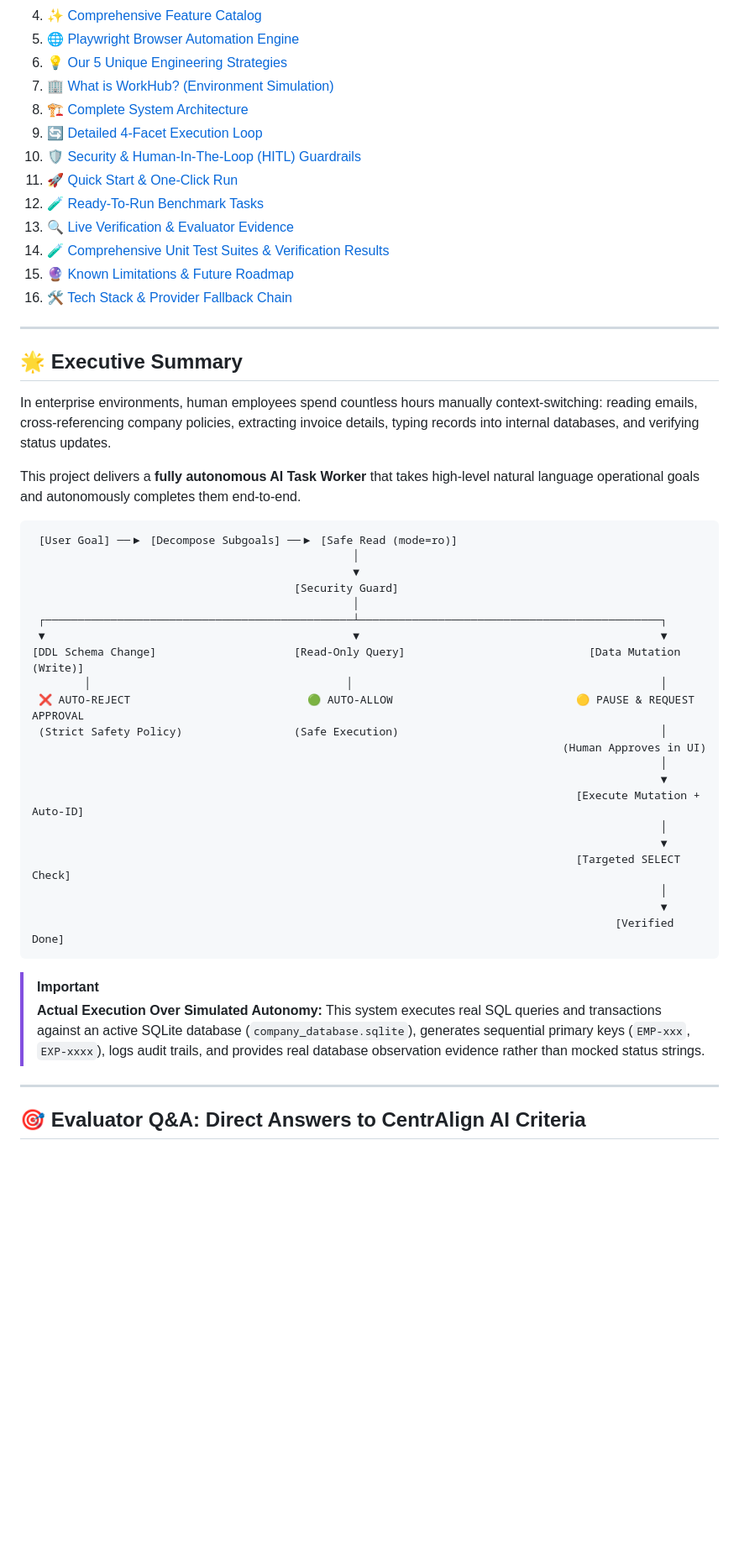
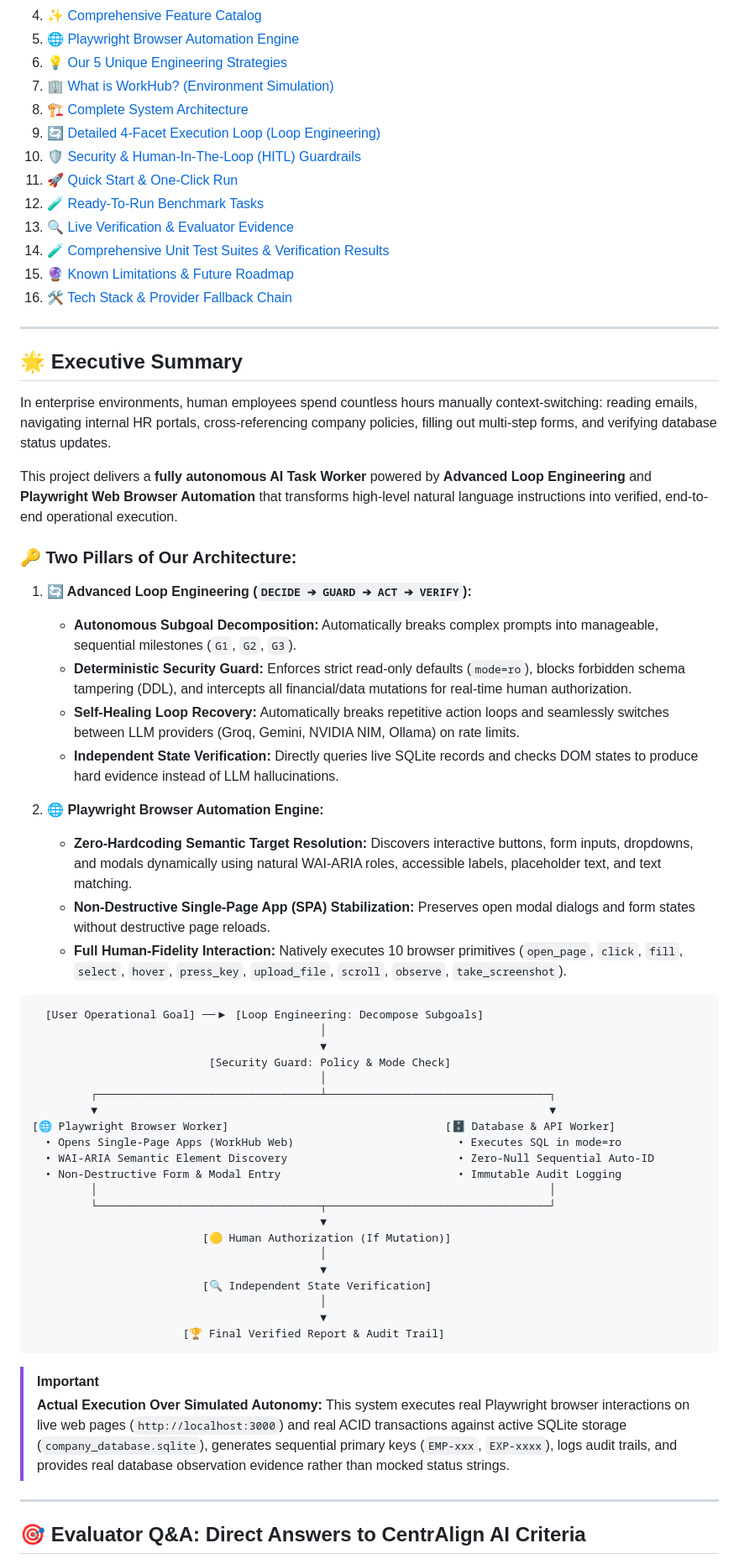
Before and after one commit to Jaswanth5464/workhub-agentic-worker, a Markdown page: README.md, the part around one of its changes. Shown at 84% size. GitHub-like rendering; blank space fills up the shorter version.

Commit message:
docs: prominently emphasize Playwright Browser Automation and Loop Engineering in top heading, badges, Executive Summary, and architecture sections

````diff
--- a/README.md
+++ b/README.md
@@ -24,7 +26,7 @@
 6. [💡 Our 5 Unique Engineering Strategies](#-our-5-unique-engineering-strategies)
 7. [🏢 What is WorkHub? (Environment Simulation)](#-what-is-workhub-environment-simulation)
 8. [🏗️ Complete System Architecture](#-complete-system-architecture)
-9. [🔄 Detailed 4-Facet Execution Loop](#-detailed-4-facet-execution-loop)
+9. [🔄 Detailed 4-Facet Execution Loop (Loop Engineering)](#-detailed-4-facet-execution-loop-loop-engineering)
 10. [🛡️ Security & Human-In-The-Loop (HITL) Guardrails](#-security--human-in-the-loop-hitl-guardrails)
 11. [🚀 Quick Start & One-Click Run](#-quick-start--one-click-run)
 12. [🧪 Ready-To-Run Benchmark Tasks](#-ready-to-run-benchmark-tasks)
@@ -37,36 +39,48 @@
 
 ## 🌟 Executive Summary
 
-In enterprise environments, human employees spend countless hours manually context-switching: reading emails, cross-referencing company policies, extracting invoice details, typing records into internal databases, and verifying status updates.
+In enterprise environments, human employees spend countless hours manually context-switching: reading emails, navigating internal HR portals, cross-referencing company policies, filling out multi-step forms, and verifying database status updates.
 
-This project delivers a **fully autonomous AI Task Worker** that takes high-level natural language operational goals and autonomously completes them end-to-end.
+This project delivers a **fully autonomous AI Task Worker** powered by **Advanced Loop Engineering** and **Playwright Web Browser Automation** that transforms high-level natural language instructions into verified, end-to-end operational execution.
+
+### 🔑 Two Pillars of Our Architecture:
+1. **🔄 Advanced Loop Engineering (`DECIDE ➔ GUARD ➔ ACT ➔ VERIFY`):**
+   - **Autonomous Subgoal Decomposition:** Automatically breaks complex prompts into manageable, sequential milestones (`G1`, `G2`, `G3`).
+   - **Deterministic Security Guard:** Enforces strict read-only defaults (`mode=ro`), blocks forbidden schema tampering (DDL), and intercepts all financial/data mutations for real-time human authorization.
+   - **Self-Healing Loop Recovery:** Automatically breaks repetitive action loops and seamlessly switches between LLM providers (Groq, Gemini, NVIDIA NIM, Ollama) on rate limits.
+   - **Independent State Verification:** Directly queries live SQLite records and checks DOM states to produce hard evidence instead of LLM hallucinations.
+
+2. **🌐 Playwright Browser Automation Engine:**
+   - **Zero-Hardcoding Semantic Target Resolution:** Discovers interactive buttons, form inputs, dropdowns, and modals dynamically using natural WAI-ARIA roles, accessible labels, placeholder text, and text matching.
+   - **Non-Destructive Single-Page App (SPA) Stabilization:** Preserves open modal dialogs and form states without destructive page reloads.
+   - **Full Human-Fidelity Interaction:** Natively executes 10 browser primitives (`open_page`, `click`, `fill`, `select`, `hover`, `press_key`, `upload_file`, `scroll`, `observe`, `take_screenshot`).
 
 ```
- [User Goal] ──▶ [Decompose Subgoals] ──▶ [Safe Read (mode=ro)]
-                                                 │
-                                                 ▼
-                                        [Security Guard]
-                                                 │
- ┌───────────────────────────────────────────────┴──────────────────────────────────────────────┐
- ▼                                               ▼                                              ▼
-[DDL Schema Change]                     [Read-Only Query]                            [Data Mutation (Write)]
-        │                                       │                                               │
- ❌ AUTO-REJECT                           🟢 AUTO-ALLOW                            🟡 PAUSE & REQUEST APPROVAL
- (Strict Safety Policy)                 (Safe Execution)                                        │
-                                                                                 (Human Approves in UI)
-                                                                                                │
-                                                                                                ▼
-                                                                                   [Execute Mutation + Auto-ID]
-                                                                                                │
-                                                                                                ▼
-                                                                                   [Targeted SELECT Check]
-                                                                                                │
-                                                                                                ▼
-                                                                                         [Verified Done]
+  [User Operational Goal] ──▶ [Loop Engineering: Decompose Subgoals]
+                                            │
+                                            ▼
+                           [Security Guard: Policy & Mode Check]
+                                            │
+         ┌──────────────────────────────────┴──────────────────────────────────┐
+         ▼                                                                     ▼
+[🌐 Playwright Browser Worker]                                 [🗄️ Database & API Worker]
+  • Opens Single-Page Apps (WorkHub Web)                         • Executes SQL in mode=ro
+  • WAI-ARIA Semantic Element Discovery                          • Zero-Null Sequential Auto-ID
+  • Non-Destructive Form & Modal Entry                           • Immutable Audit Logging
+         │                                                                     │
+         └──────────────────────────────────┬──────────────────────────────────┘
+                                            ▼
+                          [🟡 Human Authorization (If Mutation)]
+                                            │
+                                            ▼
+                          [🔍 Independent State Verification]
+                                            │
+                                            ▼
+                       [🏆 Final Verified Report & Audit Trail]
 ```
 
 > [!IMPORTANT]
-> **Actual Execution Over Simulated Autonomy:** This system executes real SQL queries and transactions against an active SQLite database (`company_database.sqlite`), generates sequential primary keys (`EMP-xxx`, `EXP-xxxx`), logs audit trails, and provides real database observation evidence rather than mocked status strings.
+> **Actual Execution Over Simulated Autonomy:** This system executes real Playwright browser interactions on live web pages (`http://localhost:3000`) and real ACID transactions against active SQLite storage (`company_database.sqlite`), generates sequential primary keys (`EMP-xxx`, `EXP-xxxx`), logs audit trails, and provides real database observation evidence rather than mocked status strings.
 
 ---
 
````
Also changed, not shown: other parts of README.md (+6 -4 lines).
